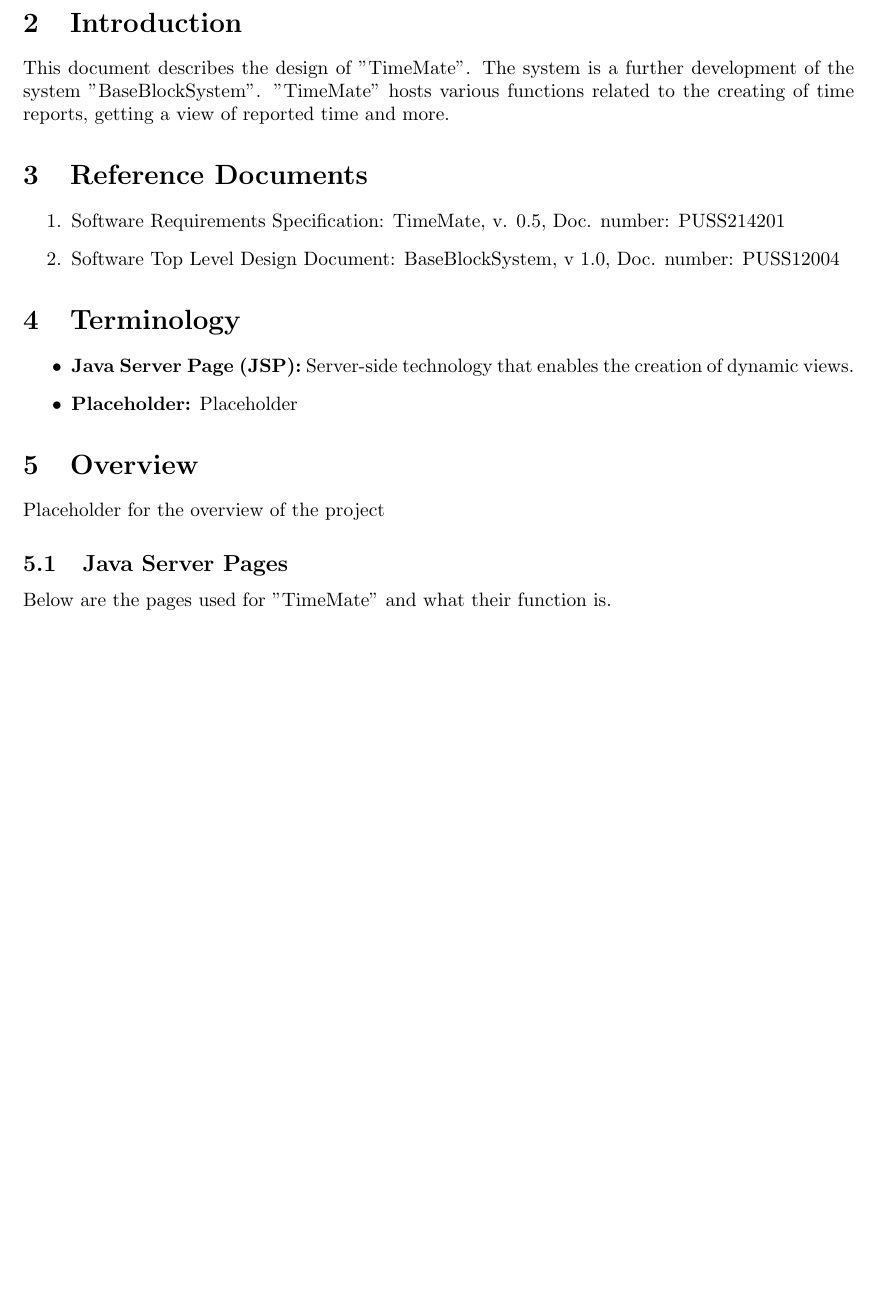
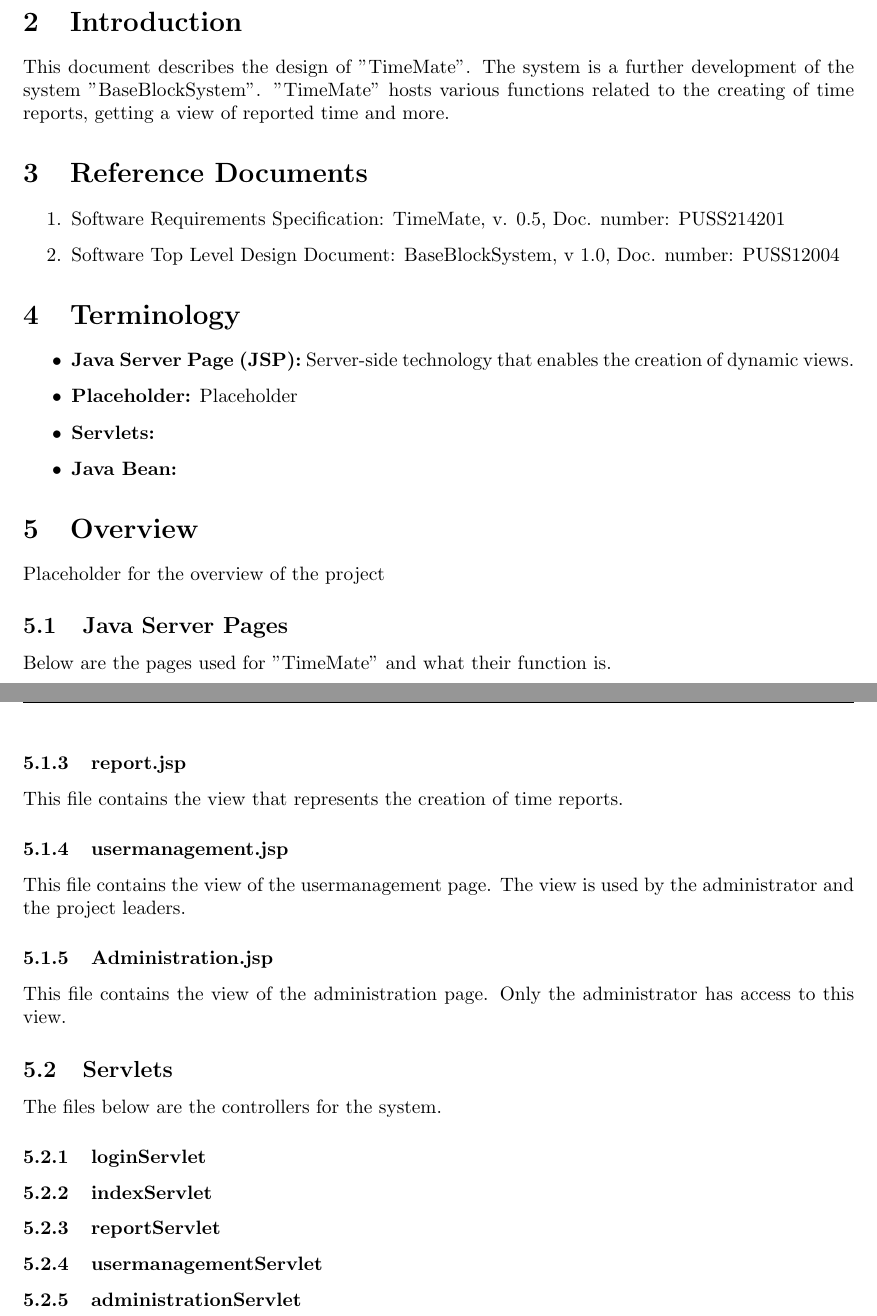
Before and after one commit to puspgroup2/work-library, a LaTeX document (P2-Baseline-Desgin-Test/PUSS214204_STLDD/STLDD.tex): part of page 3 of 3 before the commit and two parts of pages 3 and 4 of 4 after it, the two joined at a grey line, cut so that both start at the same text, the shorter picture padded with empty space. Compiled offline with pdfLaTeX.

Commit message:
added more jsp and servlets

```diff
--- a/P2-Baseline-Desgin-Test/PUSS214204_STLDD/STLDD.tex
+++ b/P2-Baseline-Desgin-Test/PUSS214204_STLDD/STLDD.tex
@@ -113,6 +113,8 @@ This document describes the design of "TimeMate". The system is a further develo
 \begin{itemize}
 \item \textbf{Java Server Page (JSP):} Server-side technology that enables the creation of dynamic views.
 \item \textbf{Placeholder:} Placeholder
+\item \textbf{Servlets:}
+\item \textbf{Java Bean:}
 \end{itemize}
 
 \section{Overview}
@@ -127,6 +129,29 @@ The view that is shown when a user that is not logged tries to access the system
 \subsubsection{index.jsp}
 This file contains the view that is shown when an user has logged in. From here, the user can access the menu, which is dynamically updated depending on what group the user belong to.
 
+\subsubsection{report.jsp}
+This file contains the view that represents the creation of time reports.
+
+\subsubsection{usermanagement.jsp}
+This file contains the view of the usermanagement page. The view is used by the administrator and the project leaders.
+
+\subsubsection{Administration.jsp}
+This file contains the view of the administration page. Only the administrator has access to this view.
+
+\subsection{Servlets}
+The files below are the controllers for the system.
+
+\subsubsection{loginServlet}
+
+\subsubsection{indexServlet}
+
+\subsubsection{reportServlet}
+
+\subsubsection{usermanagementServlet}
+
+\subsubsection{administrationServlet}
+
+
 %---------Document ends here-----------
 
 \end{document}
```
